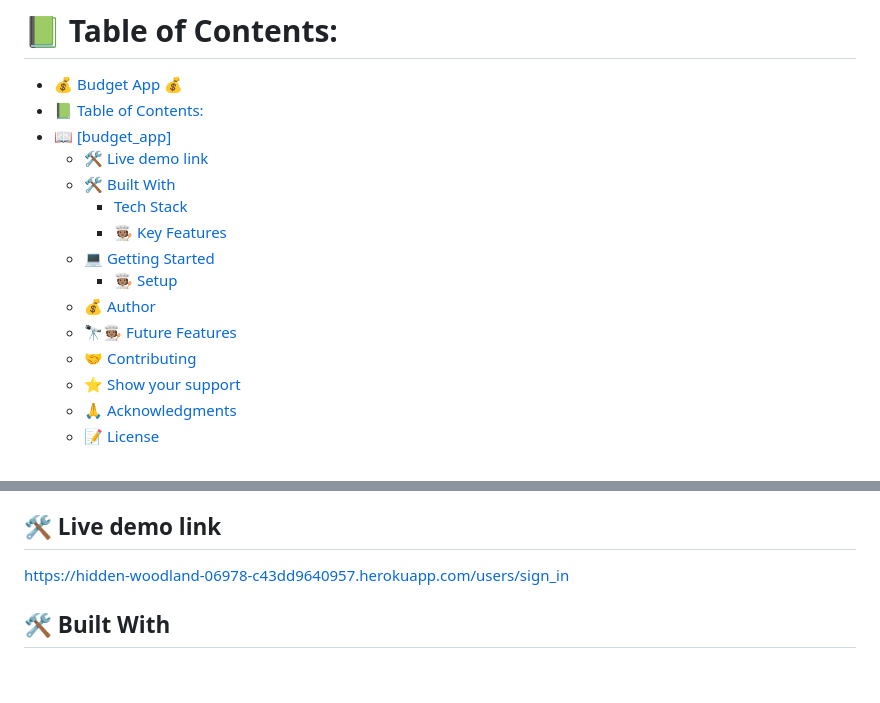
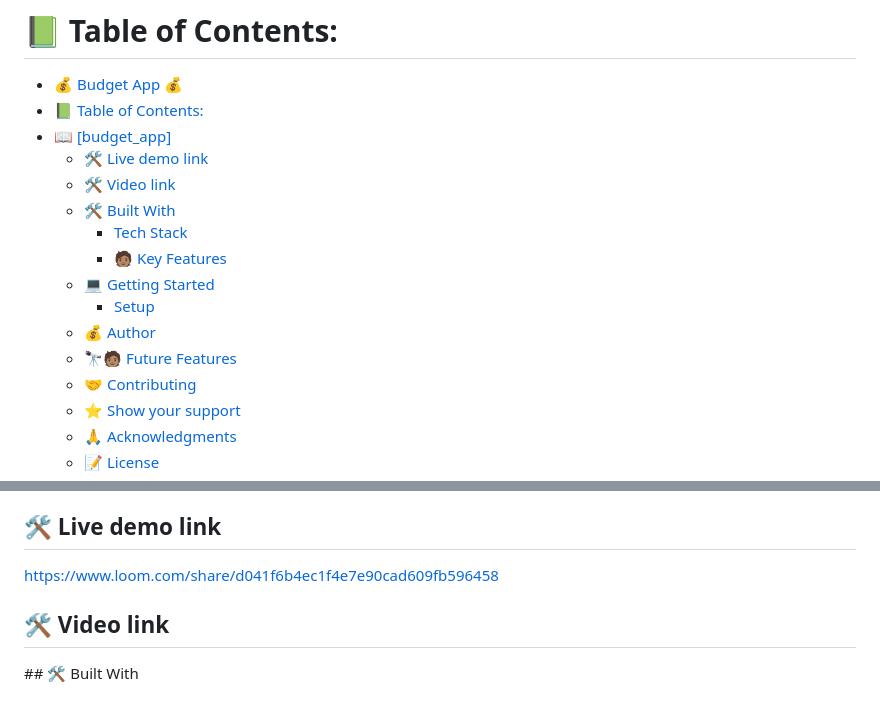
Before and after one commit to IvonneBenitesRodriguez/budget_app, a Markdown page: README.md, 2 parts joined by grey strips. Drawn GitHub-style; blank space fills up the shorter version.

```diff
--- a/README.md
+++ b/README.md
@@ -6,13 +6,14 @@
 - [📗 Table of Contents:](#-table-of-contents)
 - [📖 \[budget\_app\] ](#-budget_app-)
   - [🛠 Live demo link ](#-live-demo-link-)
+  - [🛠 Video link ](#-video-link-)
   - [🛠 Built With ](#-built-with-)
     - [Tech Stack ](#tech-stack-)
-    - [🧑🏽‍🍳 Key Features ](#-key-features-)
+    - [🧑🏽 Key Features ](#-key-features-)
   - [💻 Getting Started ](#-getting-started-)
-    - [🧑🏽‍🍳 Setup](#-setup)
+    - [Setup](#setup)
   - [💰 Author ](#-author-)
-  - [🔭🧑🏽‍🍳 Future Features ](#-future-features-)
+  - [🔭🧑🏽 Future Features ](#-future-features-)
   - [🤝 Contributing ](#-contributing-)
   - [⭐️ Show your support ](#️-show-your-support-)
   - [🙏 Acknowledgments ](#-acknowledgments-)
@@ -25,9 +26,12 @@
 <br/>
 
 ## 🛠 Live demo link <a name="live link">
-https://hidden-woodland-06978-c43dd9640957.herokuapp.com/users/sign_in
+https://www.loom.com/share/d041f6b4ec1f4e7e90cad609fb596458
 </a>
 
+## 🛠 Video link <a name="live link">
+
+</a>
 ## 🛠 Built With <a name="built-with"></a>
 
 ### Tech Stack <a name="tech-stack"></a>
```
Also changed, not shown: other parts of README.md (+3 -3 lines).
